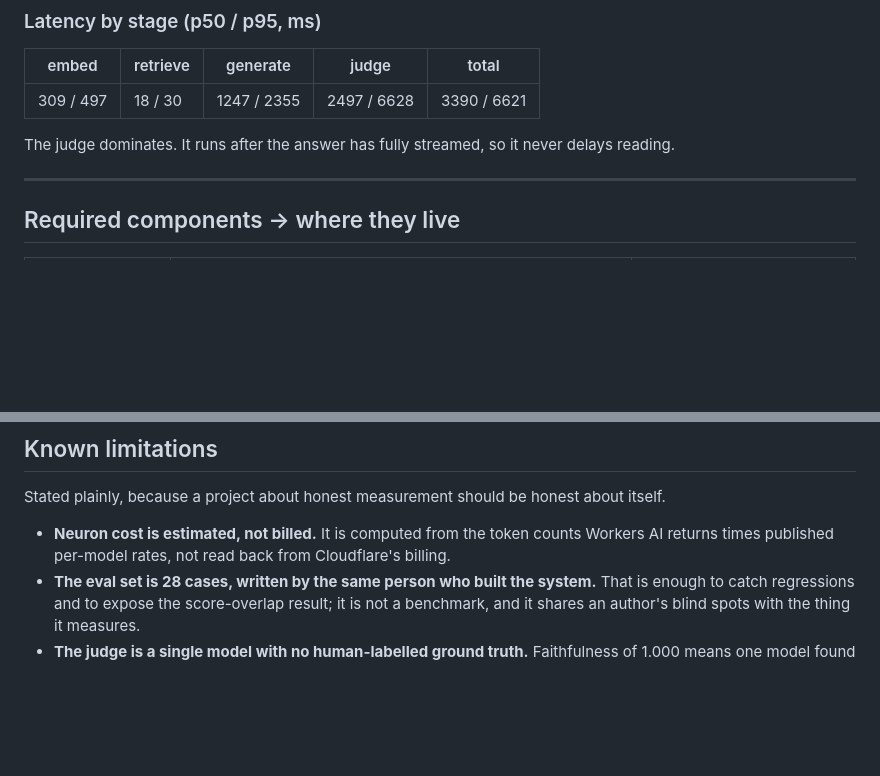
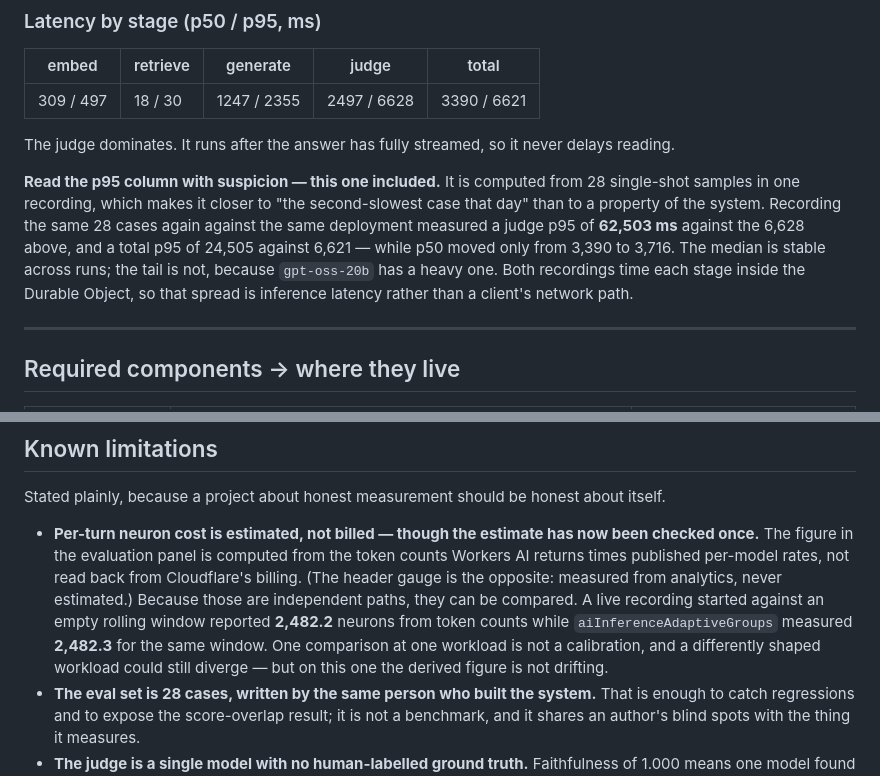
Before and after one commit to seth-zapata/glassbox, a Markdown page: README.md, 2 parts joined by grey strips. Drawn GitHub-style; blank space fills up the shorter version.

Commit message:
docs: validate the neuron estimate, and caveat the p95 column (#18)
The first end-to-end live evaluation run through the Tier 2 workflow produced two
results worth recording in the README.

The rolling neuron window was empty when the run started, which made it a clean
control: the recorder's token-derived figure (2,482.2) and the analytics-measured
figure (2,482.3) are independent computations of the same quantity and agreed to
0.1 neurons. The "estimated, not billed" limitation stands, but it now cites
evidence instead of only naming the risk. That entry also now distinguishes the
estimated per-turn cost from the measured header gauge, which it previously blurred.

The same run measured a judge p95 of 62,503 ms against the committed 6,628, with
p50 nearly unchanged. Both recordings time stages inside the Durable Object, so
that is inference tail latency, not network. A p95 over 28 single-shot samples is
not a stable property of the system, and the table presented it as one.

Co-authored-by: Claude Opus 5 (1M context) <noreply@anthropic.com>

```diff
--- a/README.md
+++ b/README.md
@@ -112,6 +112,14 @@ very margin.
 | 309 / 497 | 18 / 30 | 1247 / 2355 | 2497 / 6628 | 3390 / 6621 |
 
 The judge dominates. It runs after the answer has fully streamed, so it never delays reading.
+
+**Read the p95 column with suspicion — this one included.** It is computed from 28 single-shot
+samples in one recording, which makes it closer to "the second-slowest case that day" than to a
+property of the system. Recording the same 28 cases again against the same deployment measured a
+judge p95 of **62,503 ms** against the 6,628 above, and a total p95 of 24,505 against 6,621 —
+while p50 moved only from 3,390 to 3,716. The median is stable across runs; the tail is not,
+because `gpt-oss-20b` has a heavy one. Both recordings time each stage inside the Durable Object,
+so that spread is inference latency rather than a client's network path.
 
 ---
 
@@ -240,8 +248,14 @@ empty.
 
 Stated plainly, because a project about honest measurement should be honest about itself.
 
-- **Neuron cost is estimated, not billed.** It is computed from the token counts Workers AI
-  returns times published per-model rates, not read back from Cloudflare's billing.
+- **Per-turn neuron cost is estimated, not billed — though the estimate has now been checked
+  once.** The figure in the evaluation panel is computed from the token counts Workers AI returns
+  times published per-model rates, not read back from Cloudflare's billing. (The header gauge is
+  the opposite: measured from analytics, never estimated.) Because those are independent paths,
+  they can be compared. A live recording started against an empty rolling window reported
+  **2,482.2** neurons from token counts while `aiInferenceAdaptiveGroups` measured **2,482.3** for
+  the same window. One comparison at one workload is not a calibration, and a differently shaped
+  workload could still diverge — but on this one the derived figure is not drifting.
 - **The eval set is 28 cases, written by the same person who built the system.** That is enough
   to catch regressions and to expose the score-overlap result; it is not a benchmark, and it
   shares an author's blind spots with the thing it measures.
```
